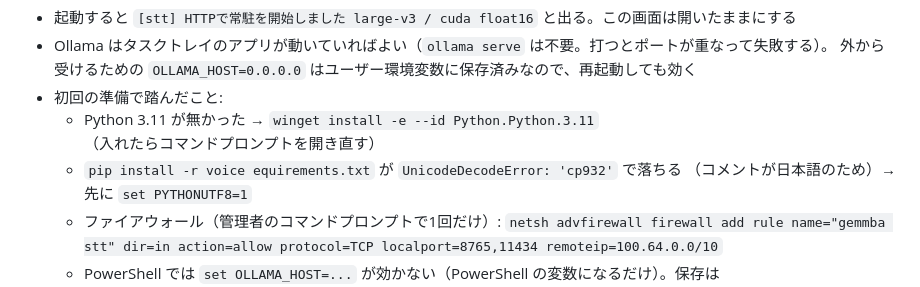
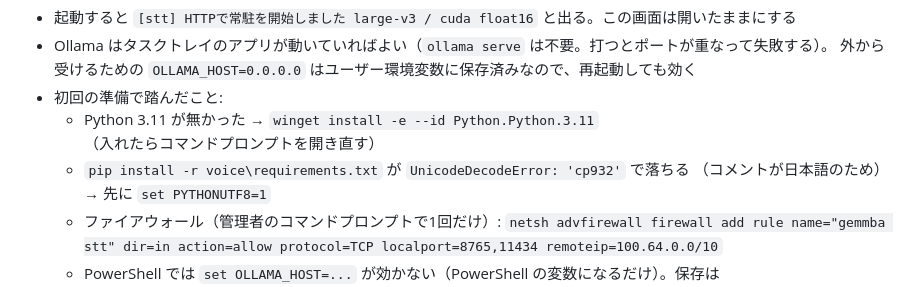
Before and after one commit to maguro256/procon2026, a Markdown page: TODO.md, the part around the change. GitHub-like rendering.

Commit message:
TODO.md の pip install のパスが壊れていたのを直した
Co-Authored-By: Claude Opus 5.5 <noreply@anthropic.com>

```diff
--- a/TODO.md
+++ b/TODO.md
@@ -853,8 +853,7 @@ cd /d D:\procon2026
   外から受けるための `OLLAMA_HOST=0.0.0.0` はユーザー環境変数に保存済みなので、再起動しても効く
 - 初回の準備で踏んだこと:
   - Python 3.11 が無かった → `winget install -e --id Python.Python.3.11`（入れたらコマンドプロンプトを開き直す）
-  - `pip install -r voice
-equirements.txt` が `UnicodeDecodeError: 'cp932'` で落ちる
+  - `pip install -r voice\requirements.txt` が `UnicodeDecodeError: 'cp932'` で落ちる
     （コメントが日本語のため）→ 先に `set PYTHONUTF8=1`
   - ファイアウォール（管理者のコマンドプロンプトで1回だけ）:
     `netsh advfirewall firewall add rule name="gemmba stt" dir=in action=allow protocol=TCP localport=8765,11434 remoteip=100.64.0.0/10`
```
